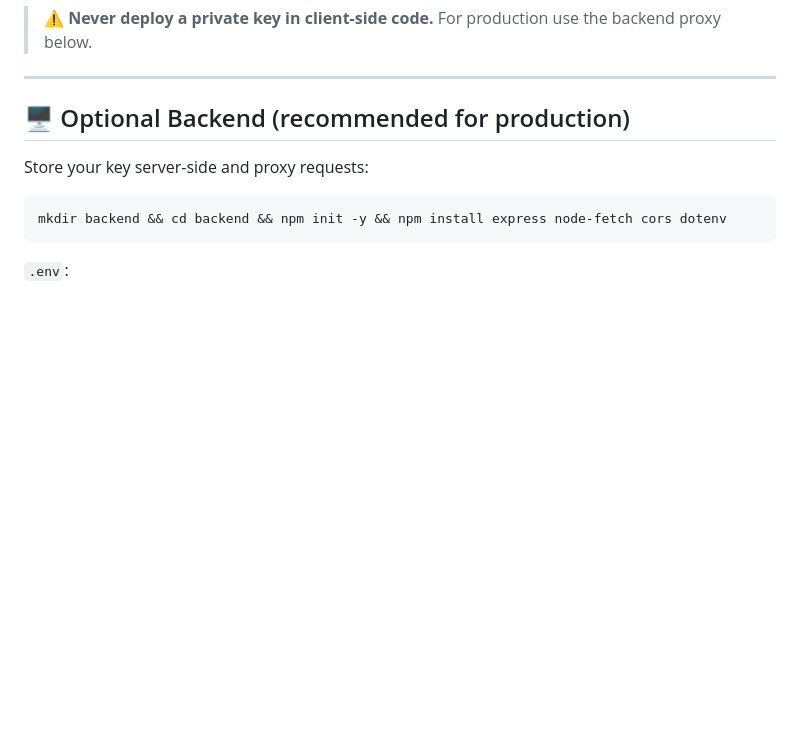
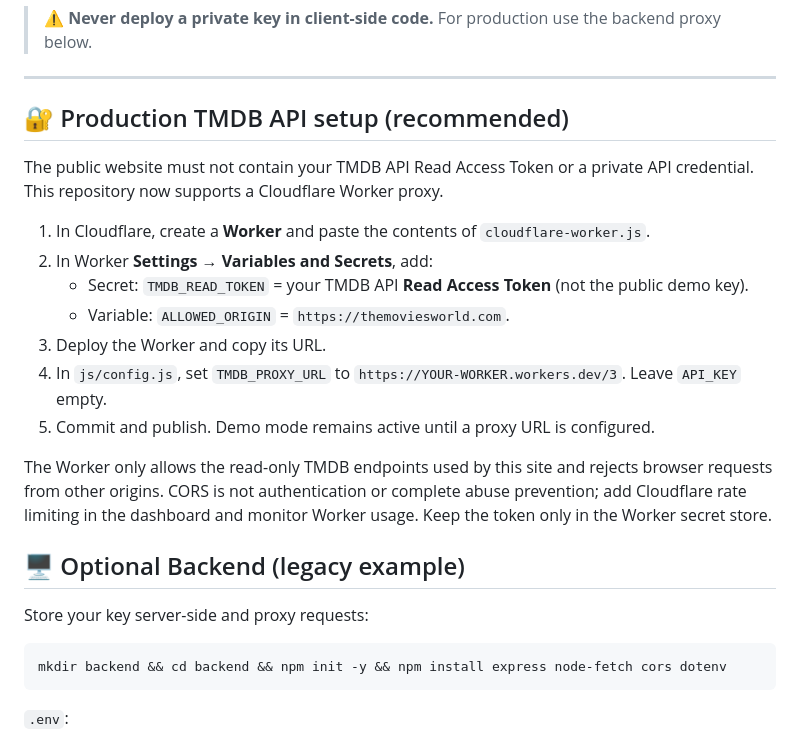
Before and after one commit to pa102030/movie-reviwe50, a Markdown page: README.md, the part around the change. Drawn GitHub-style; blank space fills up the shorter version.

Commit message:
Document secure TMDB proxy deployment

```diff
--- a/README.md
+++ b/README.md
@@ -59,7 +59,21 @@ That's it — the app automatically switches to TMDB mode: real posters, backdro
 
 ---
 
-## 🖥️ Optional Backend (recommended for production)
+## 🔐 Production TMDB API setup (recommended)
+
+The public website must not contain your TMDB API Read Access Token or a private API credential. This repository now supports a Cloudflare Worker proxy.
+
+1. In Cloudflare, create a **Worker** and paste the contents of `cloudflare-worker.js`.
+2. In Worker **Settings → Variables and Secrets**, add:
+   - Secret: `TMDB_READ_TOKEN` = your TMDB API **Read Access Token** (not the public demo key).
+   - Variable: `ALLOWED_ORIGIN` = `https://themoviesworld.com`.
+3. Deploy the Worker and copy its URL.
+4. In `js/config.js`, set `TMDB_PROXY_URL` to `https://YOUR-WORKER.workers.dev/3`. Leave `API_KEY` empty.
+5. Commit and publish. Demo mode remains active until a proxy URL is configured.
+
+The Worker only allows the read-only TMDB endpoints used by this site and rejects browser requests from other origins. CORS is not authentication or complete abuse prevention; add Cloudflare rate limiting in the dashboard and monitor Worker usage. Keep the token only in the Worker secret store.
+
+## 🖥️ Optional Backend (legacy example)
 
 Store your key server-side and proxy requests:
 
```
